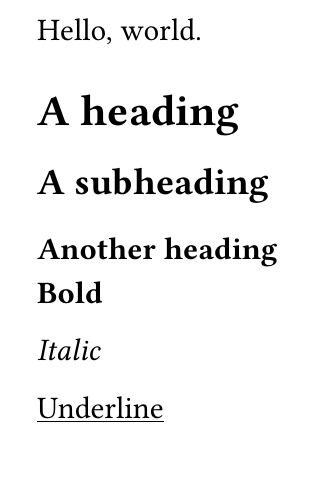
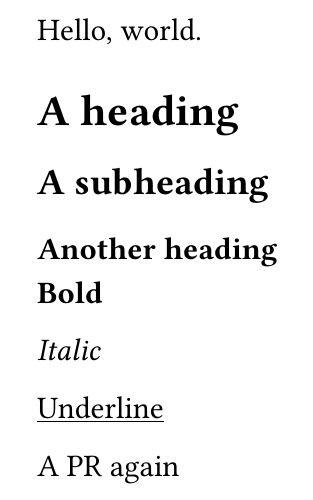
Before and after one commit to penelopeysm/Shaymin.jl, a Typst document (README.typ): part of the page, cut so that both start at the same text. Compiled offline with Typst 0.15.

Commit message:
Update README.typ

```diff
--- a/README.typ
+++ b/README.typ
@@ -11,3 +11,5 @@ Hello, world.
 _Italic_
 
 #underline[Underline]
+
+A PR again
```
